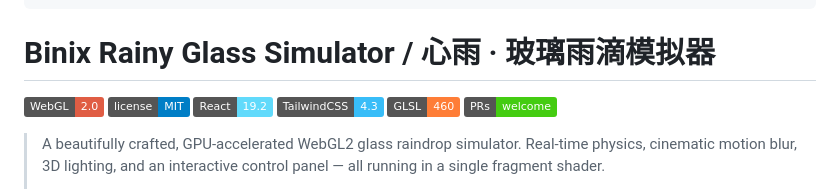
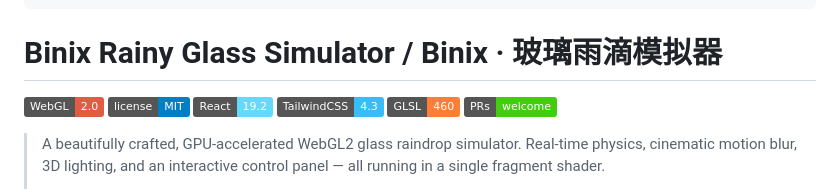
Before and after one commit to CMbin2333/Binix-Rainy-Glass-Simulator, a Markdown page: README.md, the part around the change. GitHub-like rendering; badges without logos.

Commit message:
更新 README.md

```diff
--- a/README.md
+++ b/README.md
@@ -20,7 +20,7 @@ AIGC:
     ReservedCode2: cVL/iKZvsnDsIpVQcR7wGhkSDUc0jnZkV1qdxprk7OBcFsR9cFdhxNlY8aUDSJagh4llj25J5CeaO8xkIvndYfYam9fbOh1OWrp/AslUEoYV7maFVVjW6KyWp16iGSdRByv9BweND4qG+e4CZptztXnJ+5B8uF1lr4FvpXX/kP7IBPiWrcJBxiHltGE=
 -->
 
-# Binix Rainy Glass Simulator / 心雨 · 玻璃雨滴模拟器
+# Binix Rainy Glass Simulator / Binix · 玻璃雨滴模拟器
 
 [![WebGL2](https://img.shields.io/badge/WebGL-2.0-red.svg)](https://www.khronos.org/webgl/)
 [![License](https://img.shields.io/badge/license-MIT-blue.svg)](LICENSE)
```
